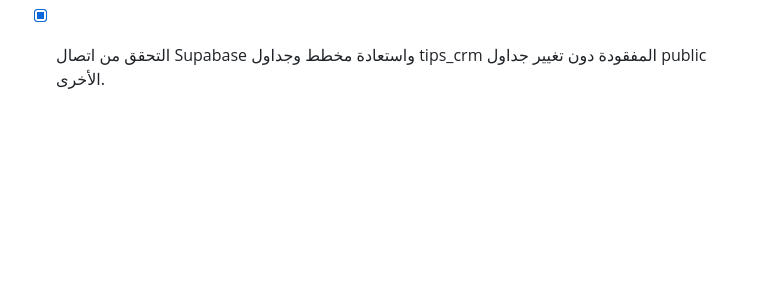
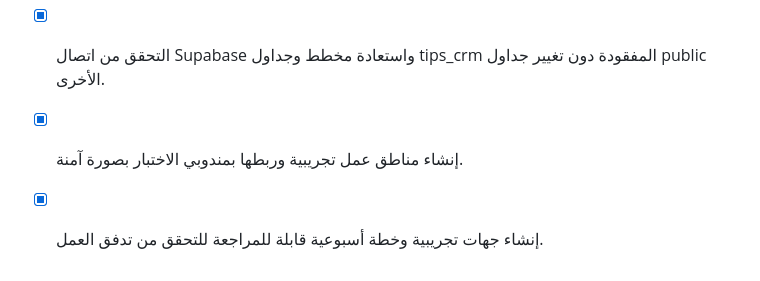
Before and after one commit to Tariqdma/tips-distribution-crm, a Markdown page: todo.md, the part around the change. Rendered like a GitHub page; blank space fills up the shorter version.

Commit message:
Checkpoint: تهيئة بيانات تشغيل تجريبية آمنة في Supabase: منطقتا الخرطوم وبورتسودان مع حدود جغرافية، حسابا مندوب مبيعات ومندوب طبي تجريبيان مرتبطان بمناطقهما، أربع جهات تجريبية، وخطة أسبوعية مبيعات معلقة تبدأ 22 أغسطس 2026 وتتضمن ثلاث زيارات مجدولة. تم التحقق أن المندوب يرى خطته وفق صلاحياته، ولا تشمل هذه التهيئة أي تعديل لجداول public.

```diff
--- a/todo.md
+++ b/todo.md
@@ -167,3 +167,5 @@
 - [x] توثيق إرشادات اختبار تطبيق المندوب من جهاز فعلي عبر مسح رمز الاستجابة السريعة (QR) أو متصفح الجوال.
 - [x] دمج سيناريو العينات والفعالية الطبية وإرشادات اختبار الجهاز الفعلي في دليل التشغيل اليومي PDF.
 - [x] التحقق من اتصال Supabase واستعادة مخطط وجداول tips_crm المفقودة دون تغيير جداول public الأخرى.
+- [x] إنشاء مناطق عمل تجريبية وربطها بمندوبي الاختبار بصورة آمنة.
+- [x] إنشاء جهات تجريبية وخطة أسبوعية قابلة للمراجعة للتحقق من تدفق العمل.
```
